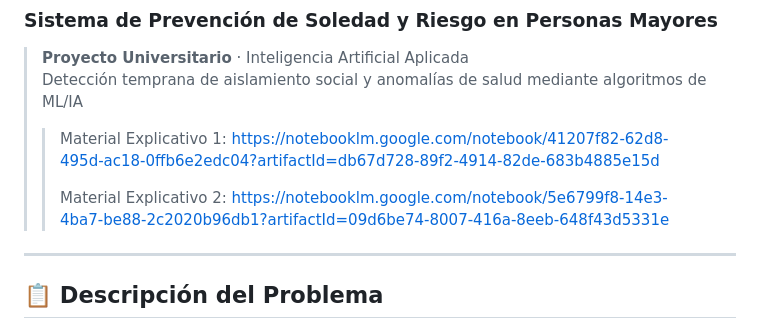
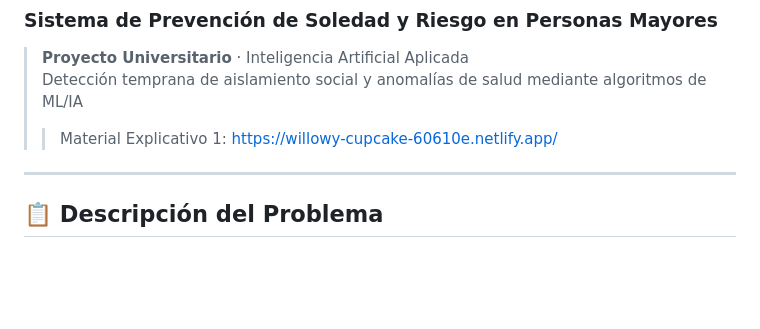
Before and after one commit to yohperez/spsr, a Markdown page: README.md, the part around the change. Rendered like a GitHub page; blank space fills up the shorter version.

```diff
--- a/README.md
+++ b/README.md
@@ -3,10 +3,7 @@
 
 > **Proyecto Universitario** · Inteligencia Artificial Aplicada
 > Detección temprana de aislamiento social y anomalías de salud mediante algoritmos de ML/IA
->> Material Explicativo 1: https://notebooklm.google.com/notebook/41207f82-62d8-495d-ac18-0ffb6e2edc04?artifactId=db67d728-89f2-4914-82de-683b4885e15d
->>
->> Material Explicativo 2: https://notebooklm.google.com/notebook/5e6799f8-14e3-4ba7-be88-2c2020b96db1?artifactId=09d6be74-8007-416a-8eeb-648f43d5331e
-
+>> Material Explicativo 1: https://willowy-cupcake-60610e.netlify.app/
 ---
 
 ## 📋 Descripción del Problema
```
